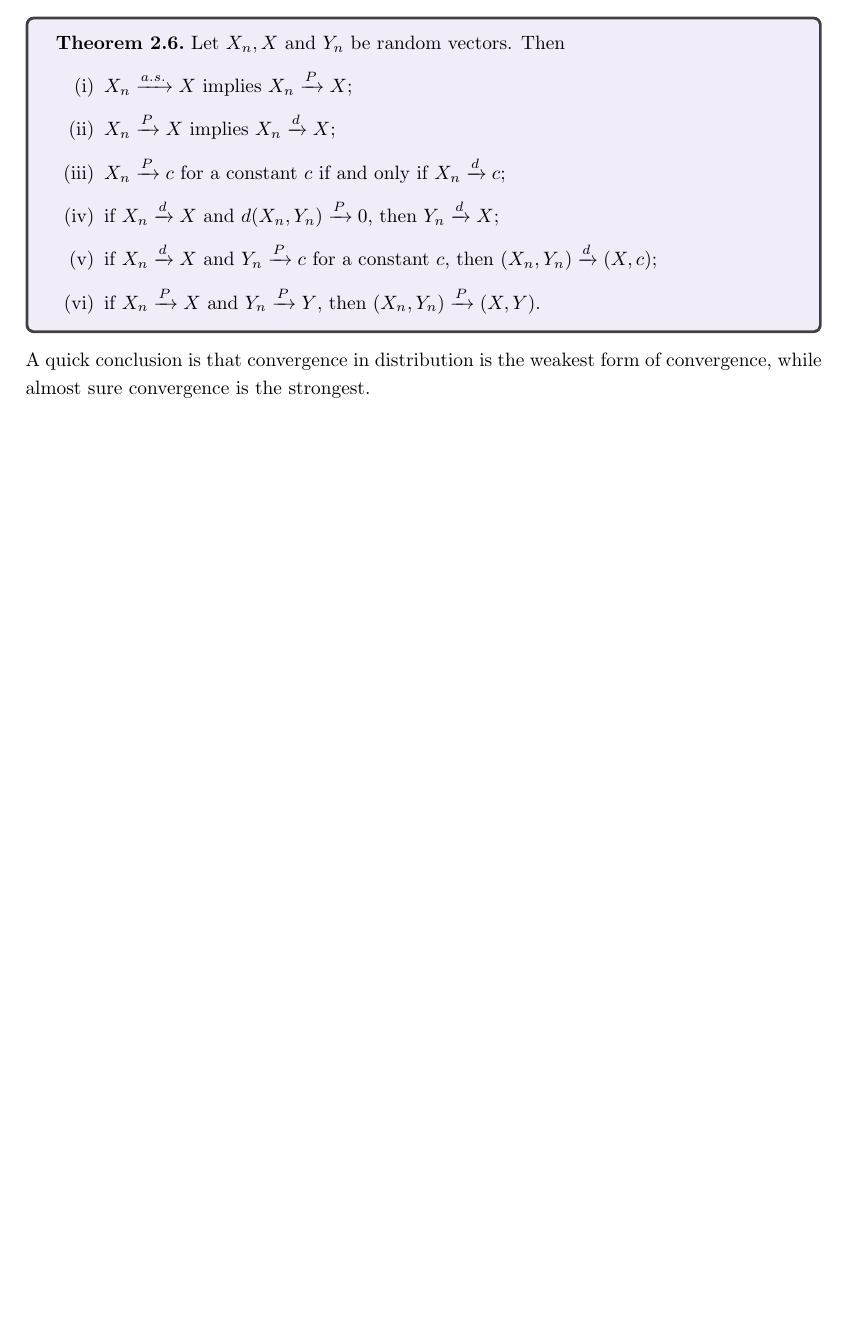
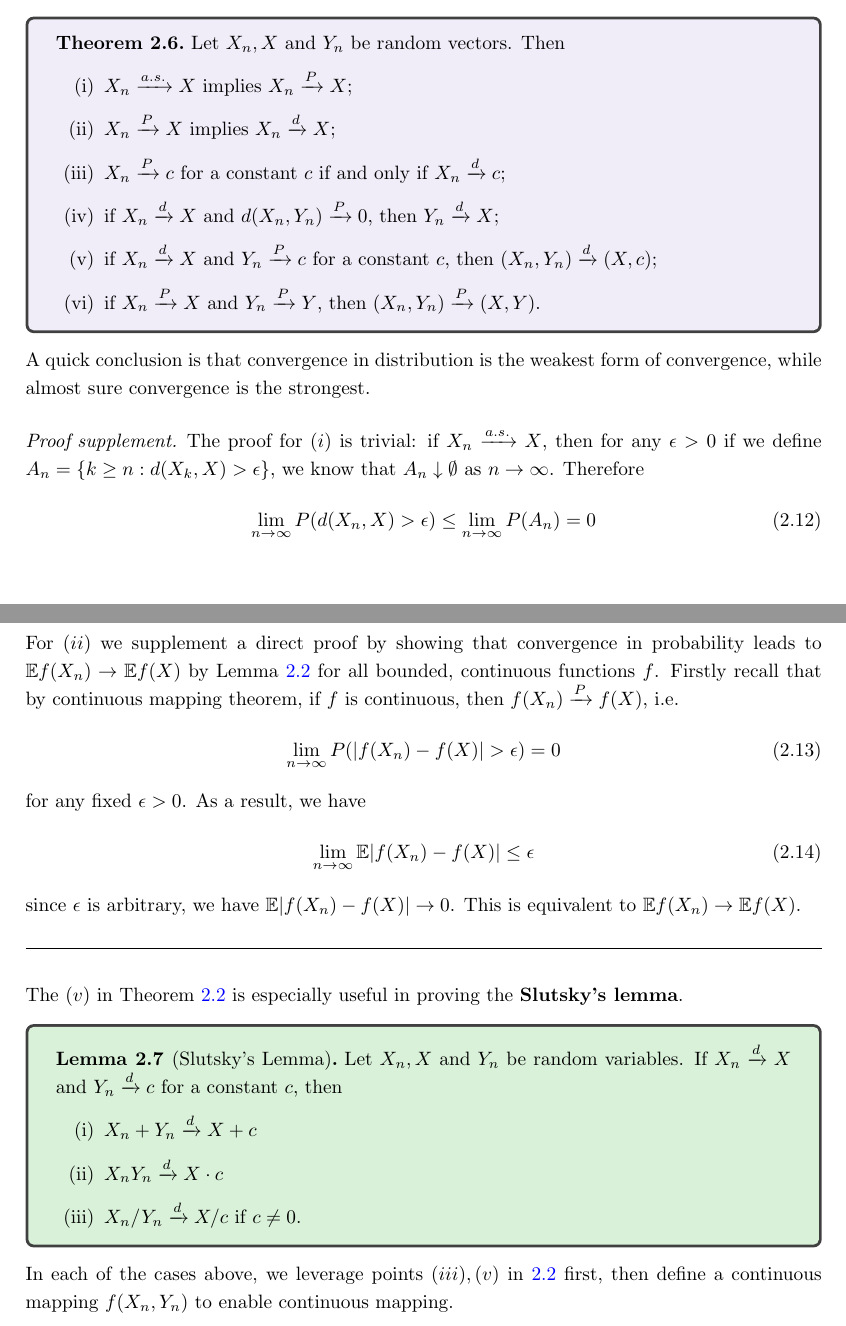
Before and after one commit to listar2000/Asymptotic-Statistics-Notes, a LaTeX document (main.tex, which reads notes.sty): part of page 7 of 7 before the commit and two parts of pages 7 and 8 of 8 after it, the two joined at a grey line, cut so that both start at the same text, the shorter picture padded with empty space. Compiled offline with pdfLaTeX.

Commit message:
5/28 midnight

```diff
--- a/main.tex
+++ b/main.tex
@@ -221,5 +221,31 @@ The following theorem gives the connection between different modes of convergenc
 \end{itemize}
 \end{theorem}
 A quick conclusion is that convergence in distribution is the weakest form of convergence, while almost sure convergence is the strongest.
+\begin{proof}[Proof supplement]\label{thm:connection}
+    The proof for $(i)$ is trivial: if $X_n \xrightarrow{a.s.} X$, then for any $\epsilon > 0$ if we define $A_n = \left\{ k \geq n : d(X_k, X) > \epsilon \right\}$, we know that $A_n \downarrow \emptyset$ as $n \to \infty$. Therefore
+    \begin{equation}
+        \lim_{n\to\infty} P(d(X_n, X) > \epsilon) \leq \lim_{n\to\infty} P(A_n) = 0
+    \end{equation}
+    it is worth noting that the last equality is by continuity of probability measure.
 
+    For $(ii)$ we supplement a direct proof by showing that convergence in probability leads to $\E f(X_n) \to \E f(X)$ by Lemma \ref{lemma:portmanteau} for all bounded, continuous functions $f$. Firstly recall that by continuous mapping theorem, if $f$ is continuous, then $f(X_n) \xrightarrow{P} f(X)$, i.e.
+    \begin{equation}
+        \lim_{n\to\infty} P(|f(X_n) - f(X)| > \epsilon) = 0
+    \end{equation}
+    for any fixed $\epsilon > 0$. As a result, we have
+    \begin{equation}
+        \lim_{n\to\infty} \E |f(X_n) - f(X)| \leq \epsilon
+    \end{equation}
+    since $\epsilon$ is arbitrary, we have $\E |f(X_n) - f(X)| \to 0$. This is equivalent to $\E f(X_n) \to \E f(X)$.
+\end{proof}
+The $(v)$ in Theorem $\ref{thm:connection}$ is especially useful in proving the \textbf{Slutsky's lemma}.
+\begin{lemma}[Slutsky's Lemma]
+    Let $X_n, X$ and $Y_n$ be random variables. If $X_n \xrightarrow{d} X$ and $Y_n \xrightarrow{d} c$ for a constant $c$, then
+    \begin{enumerate}
+        \item[(i)] $X_n + Y_n \xrightarrow{d} X + c$
+        \item[(ii)] $X_n Y_n \xrightarrow{d} X \cdot c$
+        \item[(iii)] $X_n / Y_n \xrightarrow{d} X / c$ if $c \neq 0$.
+    \end{enumerate}
+\end{lemma}
+In each of the cases above, we leverage points $(iii), (v)$ in $\ref{thm:connection}$ first, then define a continuous mapping $f(X_n, Y_n)$ to enable continuous mapping.
 \end{document}
--- a/notes.sty
+++ b/notes.sty
@@ -50,7 +50,7 @@
 \hypersetup{
     colorlinks=true,
     urlcolor=hrefblue,    % color of external links (URLs)
-    linkcolor=black,      % color of internal links (sections, pages)
+    linkcolor=blue,      % color of internal links (sections, pages)
     citecolor=black,      % color of citation links (bibliography)
     filecolor=black,      % color of file links
     pdftitle={Your title here},
```
Also changed, not shown: main.tex (2 more changed lines).
